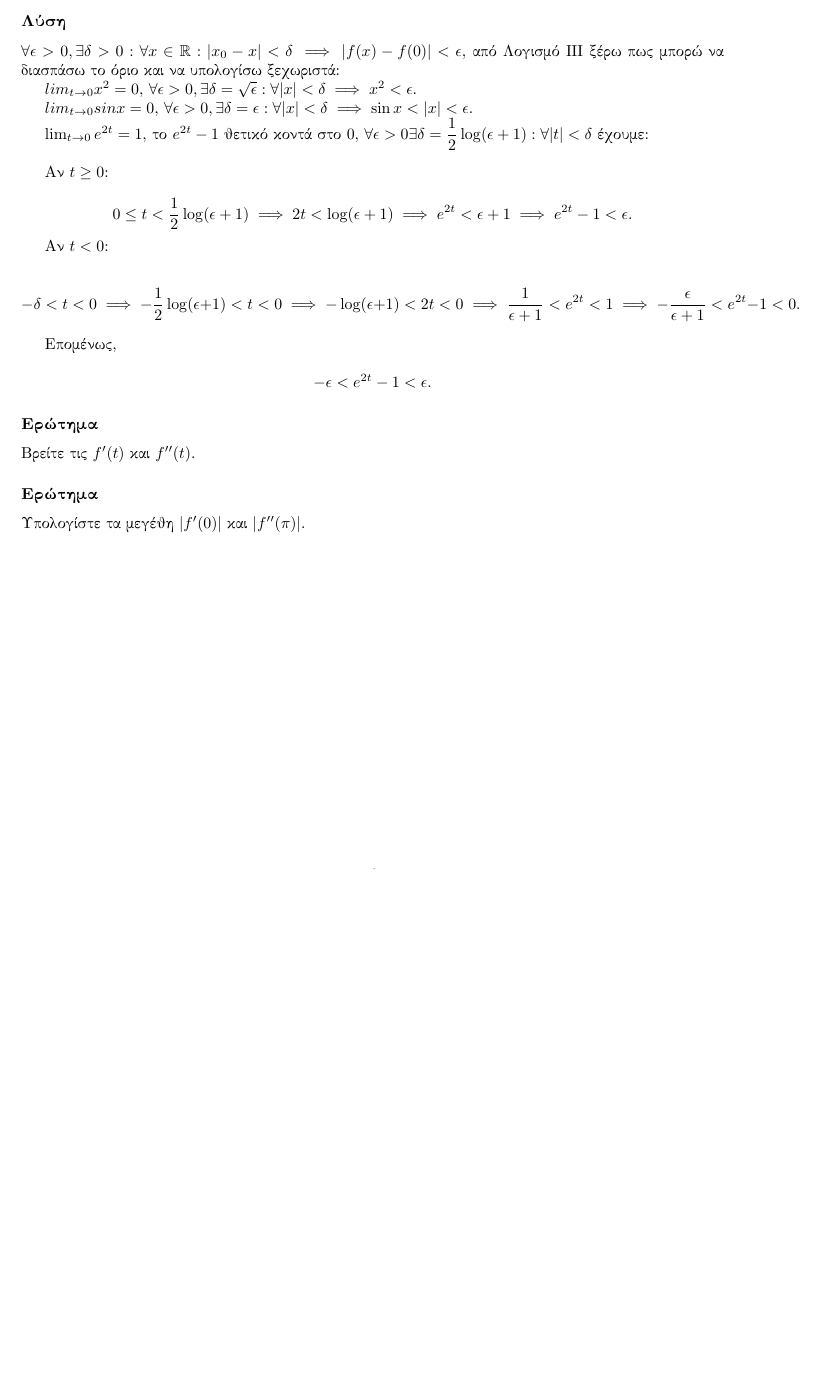
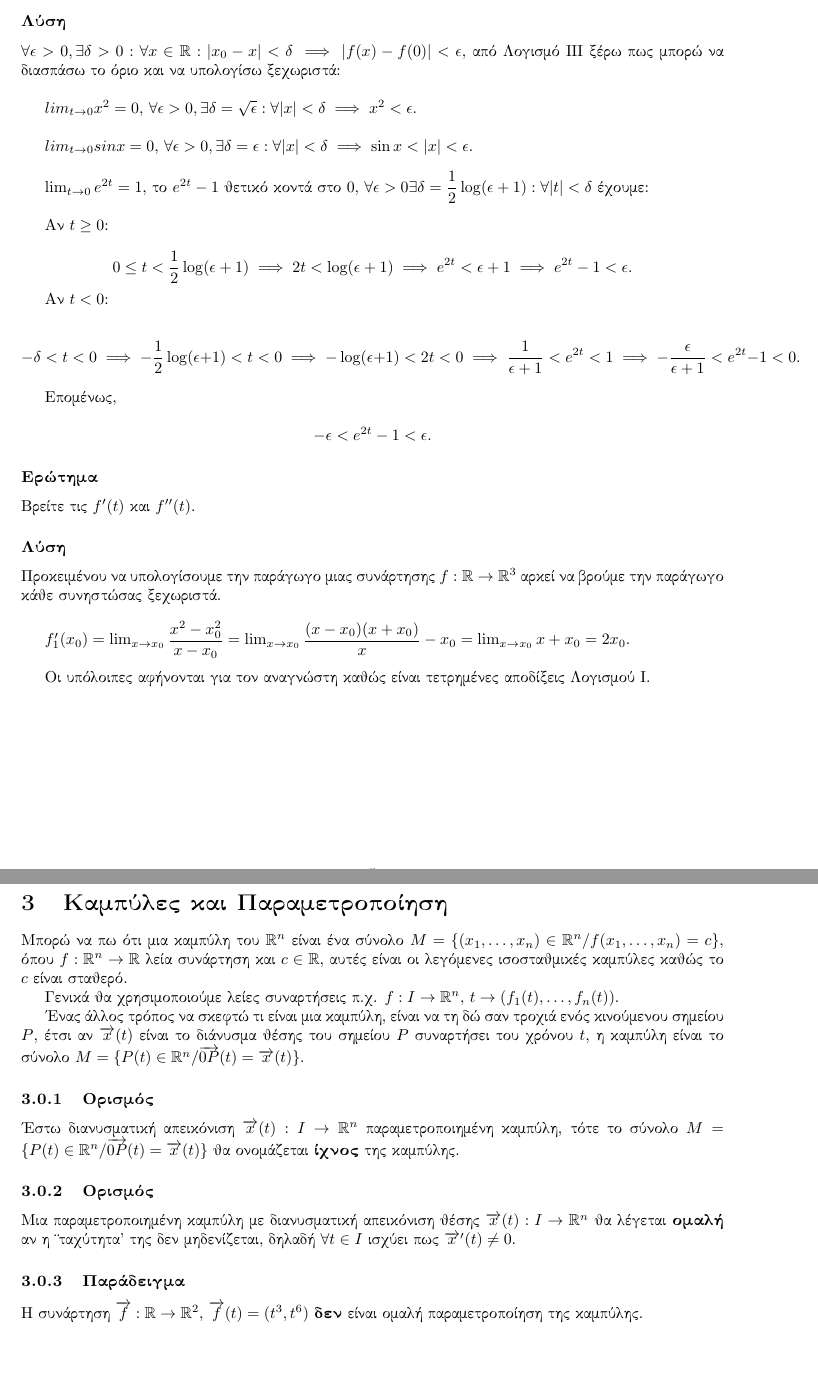
Before and after one commit to lp64ace/auth, a LaTeX document (math/classical.differential.geometry/cdg.tex): part of page 4 of 4 before the commit and two parts of pages 5 and 6 of 6 after it, the two joined at a grey line, cut so that both start at the same text, the shorter picture padded with empty space. Compiled offline with pdfLaTeX.

Commit message:
Classical Differential Geometry C 3

```diff
--- a/math/classical.differential.geometry/cdg.tex
+++ b/math/classical.differential.geometry/cdg.tex
@@ -113,11 +148,11 @@ $M_T = \begin{bmatrix} 1 & 1 & 0 \\ 0 & 1 & 1 \\ 1 & 0 & 1\end{bmatrix}$.
 
 \subsubsection*{Λύση}
 
-$\forall \epsilon > 0, \exists \delta > 0 : \forall x \in \mathbb{R} : \norm{x_0 - x} < \delta \implies \norm{f(x) - f(0)} < \epsilon$, από Λογισμό ΙΙΙ ξέρω πως μπορώ να διασπάσω το όριο και να υπολογίσω ξεχωριστά:
+$\forall \epsilon > 0, \exists \delta > 0 : \forall x \in \mathbb{R} : \norm{x_0 - x} < \delta \implies \norm{f(x) - f(0)} < \epsilon$, από Λογισμό ΙΙΙ ξέρω πως μπορώ να διασπάσω το όριο και να υπολογίσω ξεχωριστά: \\
 
-$lim_{t \to 0} x^2 = 0$, $\forall \epsilon > 0, \exists \delta = \sqrt{\epsilon} : \forall \norm{x} < \delta \implies x^2 < \epsilon$.
+$lim_{t \to 0} x^2 = 0$, $\forall \epsilon > 0, \exists \delta = \sqrt{\epsilon} : \forall \norm{x} < \delta \implies x^2 < \epsilon$. \\
 
-$lim_{t \to 0} sinx = 0$, $\forall \epsilon > 0, \exists \delta = \epsilon : \forall \norm{x} < \delta \implies \sin{x} < \norm{x} < \epsilon$.
+$lim_{t \to 0} sinx = 0$, $\forall \epsilon > 0, \exists \delta = \epsilon : \forall \norm{x} < \delta \implies \sin{x} < \norm{x} < \epsilon$. \\
 
 $\lim_{t \to 0} e^{2t} = 1$, το $e^{2t} - 1$ θετικό κοντά στο $0$, $\forall \epsilon > 0 \exists \delta = \dfrac{1}{2}\log(\epsilon + 1) : \forall \norm{t} < \delta$ έχουμε: \\
 
@@ -150,8 +185,34 @@ $\lim_{t \to 0} e^{2t} = 1$, το $e^{2t} - 1$ θετικό κοντά στο $0
 
 Βρείτε τις $f'(t)$ και $f''(t)$.
 
-\subsubsection*{Ερώτημα}
+\subsubsection*{Λύση}
 
-Υπολογίστε τα μεγέθη $\norm{f'(0)}$ και $\norm{f''(\pi)}$.
+Προκειμένου να υπολογίσουμε την παράγωγο μιας συνάρτησης $f : \mathbb{R} \to \mathbb{R}^3$ αρκεί να βρούμε την παράγωγο κάθε συνηστώσας ξεχωριστά. \\
+
+$f_1'(x_0) = \lim_{x \to x_0}\dfrac{x^2 - x_0^2}{x - x_0} = \lim_{x \to x_0}\dfrac{(x - x_0)(x + x_0)}x - x_0 = \lim_{x \to x_0}x + x_0 = 2x_0$. \\
+
+Οι υπόλοιπες αφήνονται για τον αναγνώστη καθώς είναι τετρημένες αποδίξεις Λογισμού Ι.
+
+\newpage
+
+\section{Καμπύλες και Παραμετροποίηση}
+
+Μπορώ να πω ότι μια καμπύλη του $\mathbb{R}^n$ είναι ένα σύνολο $M = \{(x_1, \dots, x_n) \in \mathbb{R}^n / f(x_1, \dots, x_n) = c\}$, όπου $f : \mathbb{R}^n \to \mathbb{R}$ λεία συνάρτηση και $c \in \mathbb{R}$, αυτές είναι οι λεγόμενες ισοσταθμικές καμπύλες καθώς το $c$ είναι σταθερό.
+
+Γενικά θα χρησιμοποιούμε λείες συναρτήσεις π.χ. $f : I \to \mathbb{R}^n$, $t \to (f_1(t), \dots, f_n(t))$.
+
+Ένας άλλος τρόπος να σκεφτώ τι είναι μια καμπύλη, είναι να τη δώ σαν τροχιά ενός κινούμενου σημείου $P$, έτσι αν $\overrightarrow{x}(t)$ είναι το διάνυσμα θέσης του σημείου $P$ συναρτήσει του χρόνου $t$, η καμπύλη είναι το σύνολο $M = \{P(t) \in \mathbb{R}^n / \overrightarrow{0P}(t) = \overrightarrow{x}(t)\}$.
+
+\subsubsection{Ορισμός}
+
+Έστω διανυσματική απεικόνιση $\overrightarrow{x}(t) : I \to \mathbb{R}^n$ παραμετροποιημένη καμπύλη, τότε το σύνολο $M = \{P(t) \in \mathbb{R}^n / \overrightarrow{0P}(t) = \overrightarrow{x}(t)\}$ θα ονομάζεται \textbf{ίχνος} της καμπύλης.
+
+\subsubsection{Ορισμός}
+
+Μια παραμετροποιημένη καμπύλη με διανυσματική απεικόνιση θέσης $\overrightarrow{x}(t) : I \to \mathbb{R}^n$ θα λέγεται \textbf{ομαλή} αν η "ταχύτητα" της δεν μηδενίζεται, δηλαδή $\forall t \in I$ ισχύει πως $\overrightarrow{x}'(t) \ne 0$.
+
+\subsubsection{Παράδειγμα}
+
+Η συνάρτηση $\overrightarrow{f} : \mathbb{R} \to \mathbb{R} ^2$, $\overrightarrow{f}(t) = (t^3, t^6)$ \textbf{δεν} είναι ομαλή παραμετροποίηση της καμπύλης.
 
 \end{document}
```
Also changed, not shown: math/classical.differential.geometry/cdg.pdf, math/classical.differential.geometry/cdg.tex (37 more changed lines).
